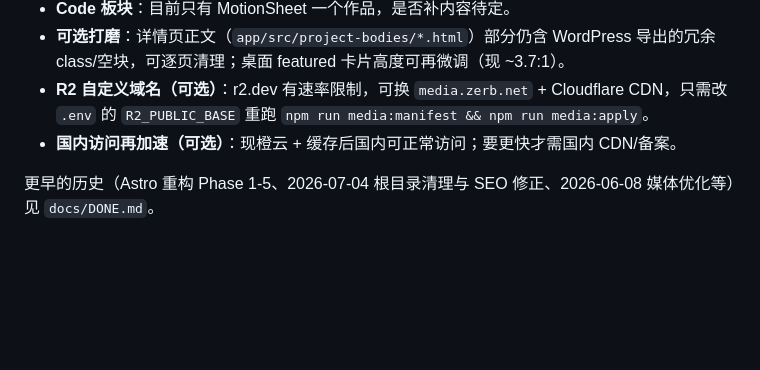
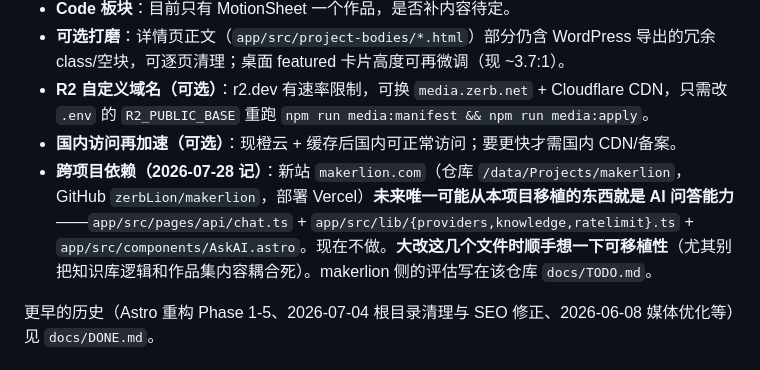
Before and after one commit to zerbLion/zerb-net, a Markdown page: docs/TODO.md, the part around the change. Drawn GitHub-style; blank space fills up the shorter version.

Commit message:
docs: TODO 记一条跨项目依赖——makerlion 未来可能移植 AI 问答能力
新站 makerlion.com 独立仓库独立部署，唯一可能从本项目拿走的是 /api/chat 那套。
现在不做，但大改 chat.ts / lib/{providers,knowledge,ratelimit} / AskAI.astro 时留意可移植性。

Co-Authored-By: Claude Opus 5 (1M context) <noreply@anthropic.com>

```diff
--- a/docs/TODO.md
+++ b/docs/TODO.md
@@ -26,6 +26,7 @@
 - **可选打磨**：详情页正文（`app/src/project-bodies/*.html`）部分仍含 WordPress 导出的冗余 class/空块，可逐页清理；桌面 featured 卡片高度可再微调（现 ~3.7:1）。
 - **R2 自定义域名（可选）**：r2.dev 有速率限制，可换 `media.zerb.net` + Cloudflare CDN，只需改 `.env` 的 `R2_PUBLIC_BASE` 重跑 `npm run media:manifest && npm run media:apply`。
 - **国内访问再加速（可选）**：现橙云 + 缓存后国内可正常访问；要更快才需国内 CDN/备案。
+- **跨项目依赖（2026-07-28 记）**：新站 `makerlion.com`（仓库 `/data/Projects/makerlion`，GitHub `zerbLion/makerlion`，部署 Vercel）**未来唯一可能从本项目移植的东西就是 AI 问答能力**——`app/src/pages/api/chat.ts` + `app/src/lib/{providers,knowledge,ratelimit}.ts` + `app/src/components/AskAI.astro`。现在不做。**大改这几个文件时顺手想一下可移植性**（尤其别把知识库逻辑和作品集内容耦合死）。makerlion 侧的评估写在该仓库 `docs/TODO.md`。
 
 更早的历史（Astro 重构 Phase 1-5、2026-07-04 根目录清理与 SEO 修正、2026-06-08 媒体优化等）见 `docs/DONE.md`。
 
```
